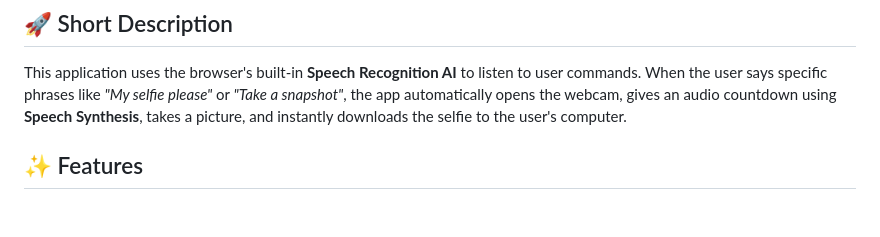
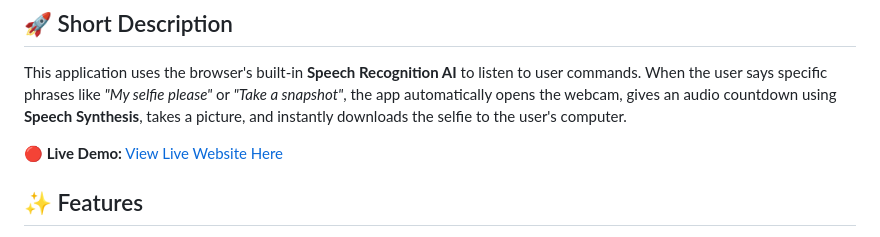
Before and after one commit to saidebinsabid/selfie-app-p2, a Markdown page: README.md, the part around the change. Rendered like a GitHub page; blank space fills up the shorter version.

Commit message:
docs: add live website link to README

```diff
--- a/README.md
+++ b/README.md
@@ -4,6 +4,8 @@ A modern, simple, and professional web application that allows users to take a s
 
 ## 🚀 Short Description
 This application uses the browser's built-in **Speech Recognition AI** to listen to user commands. When the user says specific phrases like *"My selfie please"* or *"Take a snapshot"*, the app automatically opens the webcam, gives an audio countdown using **Speech Synthesis**, takes a picture, and instantly downloads the selfie to the user's computer.
+
+**🔴 Live Demo:** [View Live Website Here](https://saidebinsabid.github.io/selfie-app-p2/)
 
 ## ✨ Features
 - **🎙️ Voice Recognition:** Listens and converts speech to text automatically.
```
